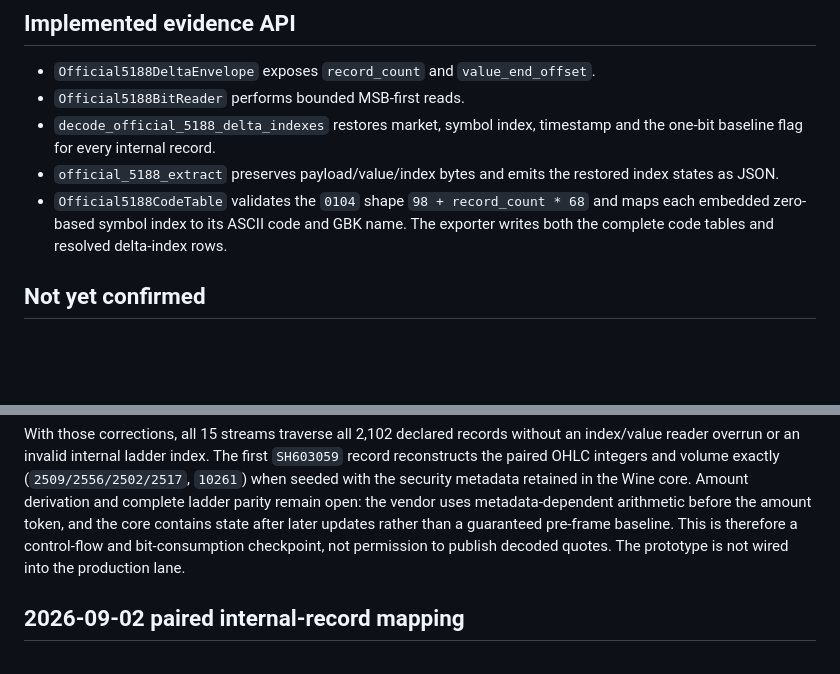
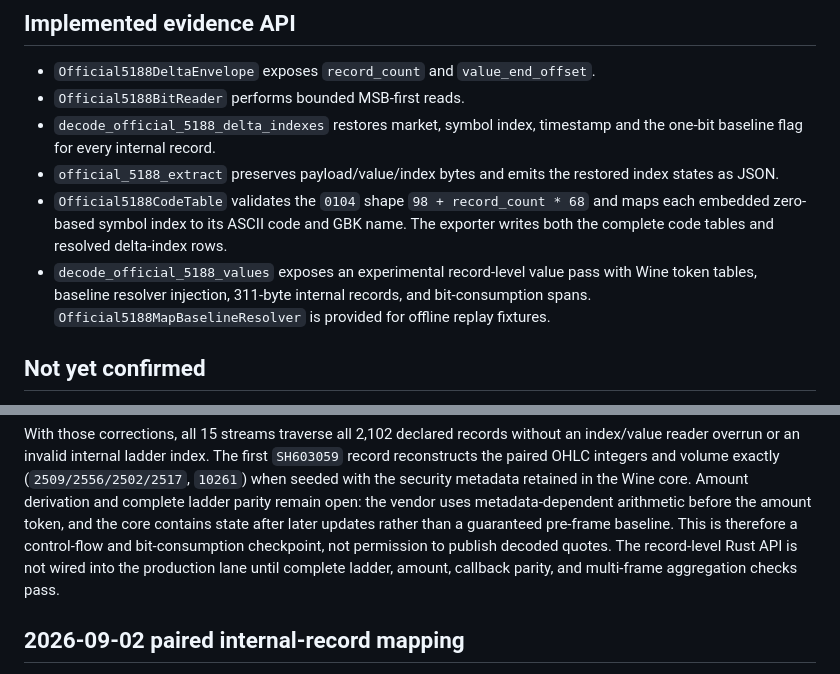
Before and after one commit to beyondcy1013/quoteNetzipRs, a Markdown page: docs/forensics/official-5188-2704-static-decoder-20260902.md, 2 parts joined by grey strips. Rendered like a GitHub page; blank space fills up the shorter version.

Commit message:
docs(quoteNetzipRs): document record-level value decoder

```diff
--- a/docs/forensics/official-5188-2704-static-decoder-20260902.md
+++ b/docs/forensics/official-5188-2704-static-decoder-20260902.md
@@ -61,6 +61,10 @@ the final replay parsed 36 code tables and resolved all 2,102 delta indexes
   `98 + record_count * 68` and maps each embedded zero-based symbol index to its ASCII
   code and GBK name. The exporter writes both the complete code tables and
   resolved delta-index rows.
+- `decode_official_5188_values` exposes an experimental record-level value
+  pass with Wine token tables, baseline resolver injection, 311-byte internal
+  records, and bit-consumption spans. `Official5188MapBaselineResolver` is
+  provided for offline replay fixtures.
 
 ## Not yet confirmed
 
@@ -96,7 +100,9 @@ in the Wine core. Amount derivation and complete ladder parity remain open: the
 vendor uses metadata-dependent arithmetic before the amount token, and the core
 contains state after later updates rather than a guaranteed pre-frame baseline.
 This is therefore a control-flow and bit-consumption checkpoint, not permission
-to publish decoded quotes. The prototype is not wired into the production lane.
+to publish decoded quotes. The record-level Rust API is not wired into the
+production lane until complete ladder, amount, callback parity, and multi-frame
+aggregation checks pass.
 
 ## 2026-09-02 paired internal-record mapping
 
```
